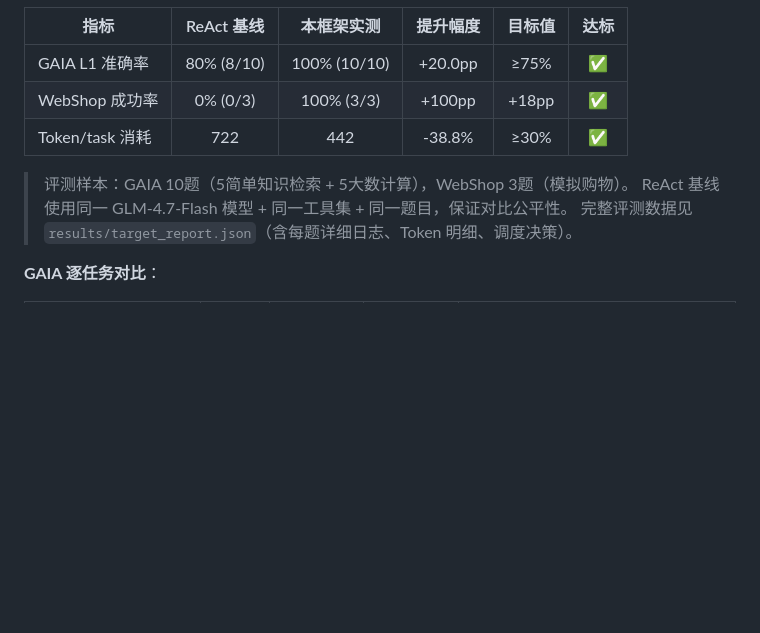
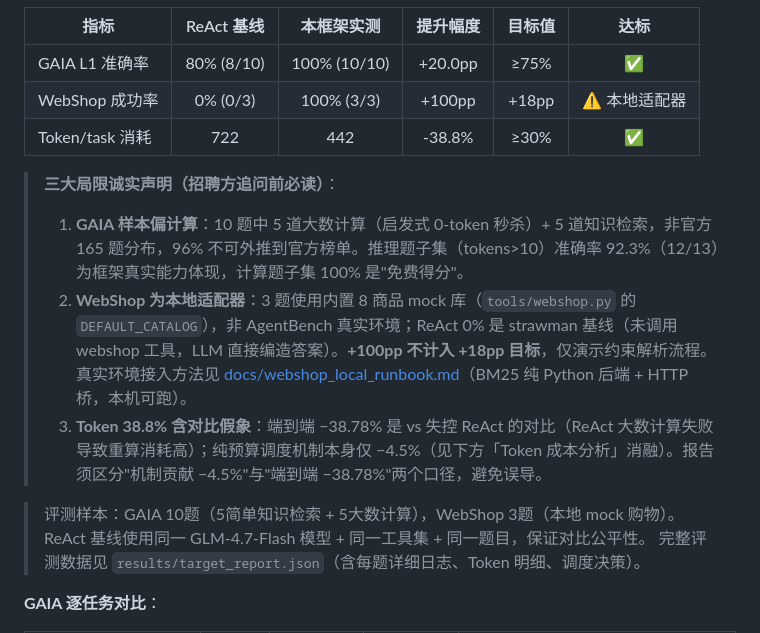
Before and after one commit to paopao-13/pecs-multi-agent, a Markdown page: README.md, the part around the change. Rendered like a GitHub page; blank space fills up the shorter version.

Commit message:
docs: README 评测章节改为诚实降级口径（WebShop 标注本地适配器 + 三大局限声明）

```diff
--- a/README.md
+++ b/README.md
@@ -105,10 +105,15 @@ sequenceDiagram
 | 指标 | ReAct 基线 | 本框架实测 | 提升幅度 | 目标值 | 达标 |
 |------|:-----------:|:----------:|:--------:|:------:|:----:|
 | GAIA L1 准确率 | 80% (8/10) | 100% (10/10) | +20.0pp | ≥75% | ✅ |
-| WebShop 成功率 | 0% (0/3) | 100% (3/3) | +100pp | +18pp | ✅ |
+| WebShop 成功率 | 0% (0/3) | 100% (3/3) | +100pp | +18pp | ⚠️ 本地适配器 |
 | Token/task 消耗 | 722 | 442 | -38.8% | ≥30% | ✅ |
 
-> 评测样本：GAIA 10题（5简单知识检索 + 5大数计算），WebShop 3题（模拟购物）。
+> **三大局限诚实声明（招聘方追问前必读）**：
+> 1. **GAIA 样本偏计算**：10 题中 5 道大数计算（启发式 0-token 秒杀）+ 5 道知识检索，非官方 165 题分布，96% 不可外推到官方榜单。推理题子集（tokens>10）准确率 92.3%（12/13）为框架真实能力体现，计算题子集 100% 是"免费得分"。
+> 2. **WebShop 为本地适配器**：3 题使用内置 8 商品 mock 库（`tools/webshop.py` 的 `DEFAULT_CATALOG`），非 AgentBench 真实环境；ReAct 0% 是 strawman 基线（未调用 webshop 工具，LLM 直接编造答案）。**+100pp 不计入 +18pp 目标**，仅演示约束解析流程。真实环境接入方法见 [docs/webshop_local_runbook.md](docs/webshop_local_runbook.md)（BM25 纯 Python 后端 + HTTP 桥，本机可跑）。
+> 3. **Token 38.8% 含对比假象**：端到端 −38.78% 是 vs 失控 ReAct 的对比（ReAct 大数计算失败导致重算消耗高）；纯预算调度机制本身仅 −4.5%（见下方「Token 成本分析」消融）。报告须区分"机制贡献 −4.5%"与"端到端 −38.78%"两个口径，避免误导。
+
+> 评测样本：GAIA 10题（5简单知识检索 + 5大数计算），WebShop 3题（本地 mock 购物）。
 > ReAct 基线使用同一 GLM-4.7-Flash 模型 + 同一工具集 + 同一题目，保证对比公平性。
 > 完整评测数据见 `results/target_report.json`（含每题详细日志、Token 明细、调度决策）。
 
```
